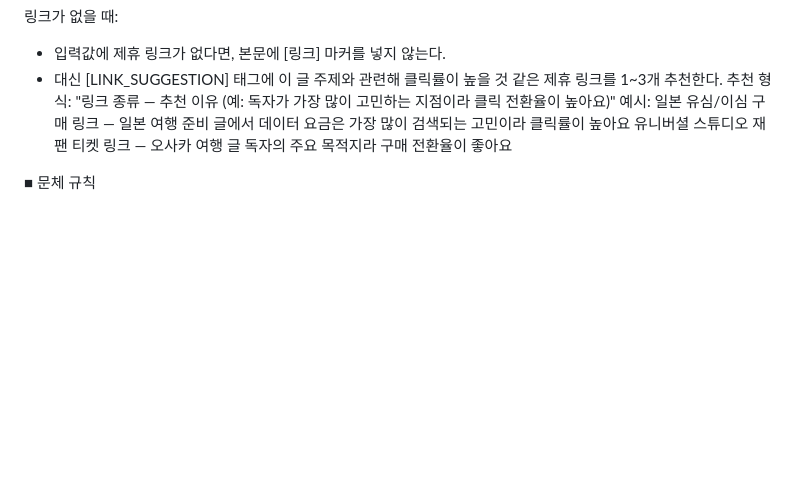
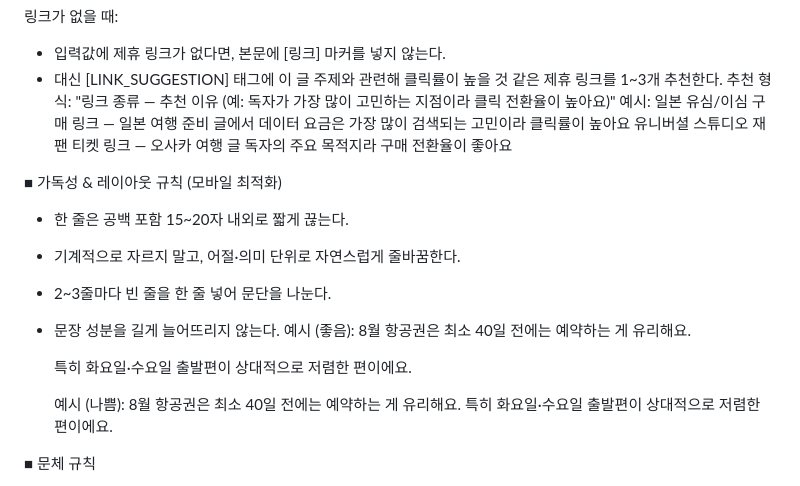
Before and after one commit to BomEllen/auto-blogger, a Markdown page: info-blog-guide.md, the part around the change. Rendered like a GitHub page; blank space fills up the shorter version.

```diff
--- a/info-blog-guide.md
+++ b/info-blog-guide.md
@@ -145,6 +145,24 @@
   유니버셜 스튜디오 재팬 티켓 링크 — 오사카 여행 글 독자의 주요 목적지라 구매 전환율이 좋아요
 
 
+■ 가독성 & 레이아웃 규칙 (모바일 최적화)
+
+- 한 줄은 공백 포함 15~20자 내외로 짧게 끊는다.
+- 기계적으로 자르지 말고, 어절·의미 단위로 자연스럽게 줄바꿈한다.
+- 2~3줄마다 빈 줄을 한 줄 넣어 문단을 나눈다.
+- 문장 성분을 길게 늘어뜨리지 않는다.
+  예시 (좋음):
+  8월 항공권은
+  최소 40일 전에는
+  예약하는 게 유리해요.
+
+  특히 화요일·수요일 출발편이
+  상대적으로 저렴한 편이에요.
+
+  예시 (나쁨):
+  8월 항공권은 최소 40일 전에는 예약하는 게 유리해요. 특히 화요일·수요일 출발편이 상대적으로 저렴한 편이에요.
+
+
 ■ 문체 규칙
 
 - 네이버 블로그 말투(~해요/~답니다). 딱딱한 설명문·과한 광고 문장 금지.
```
Also changed, not shown: review-blog-guide.md (+16 -0 lines).
